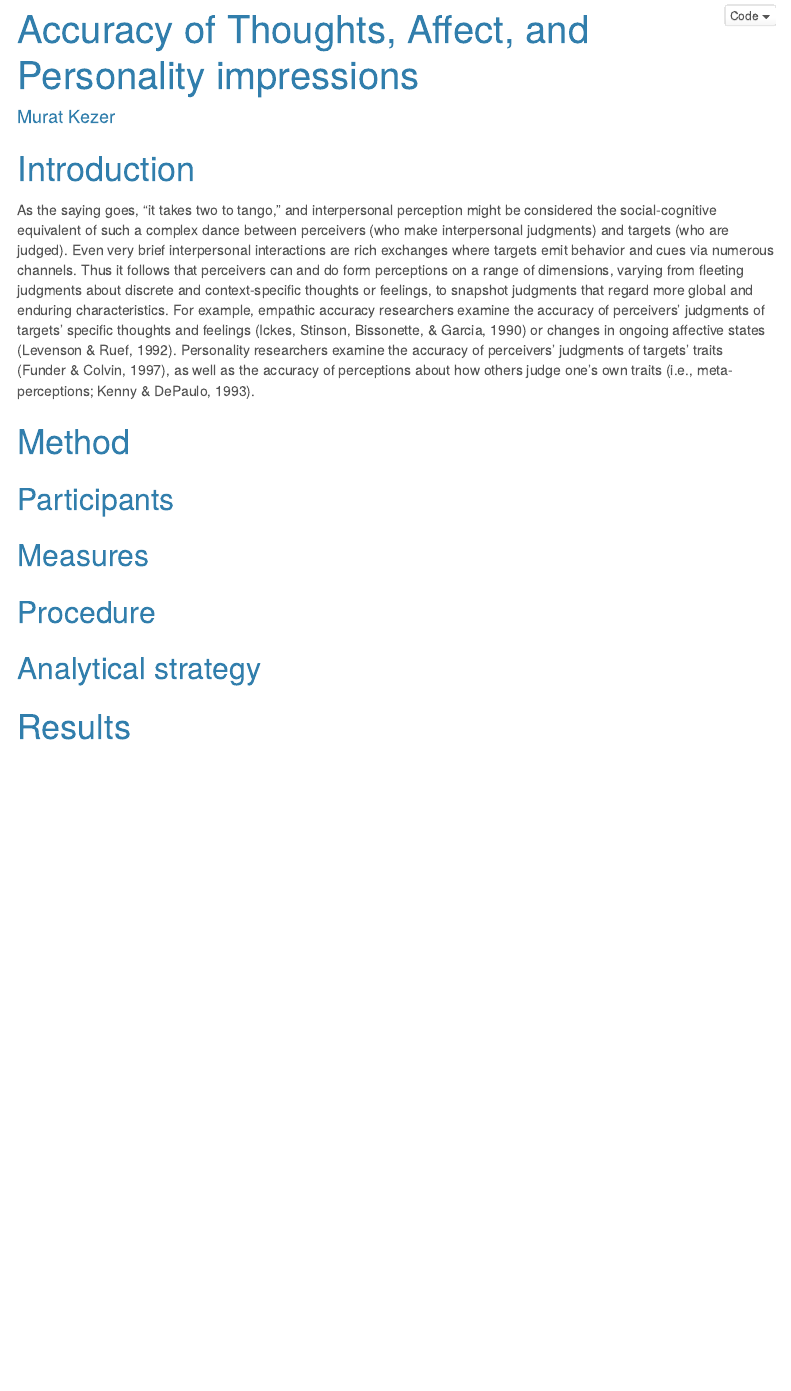
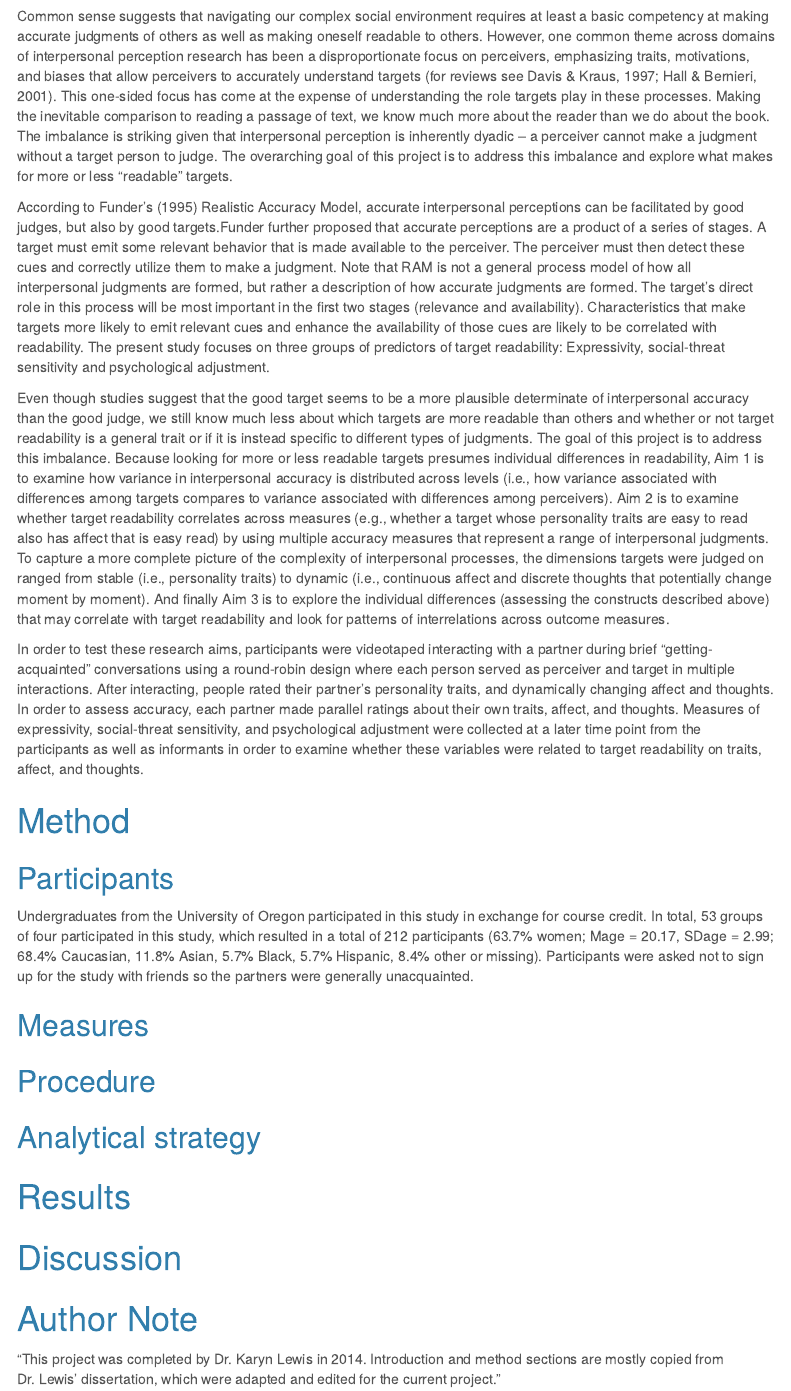
Before and after one commit to mkezer/Final_Project_EDLD_653, an R Markdown document (manuscript.Rmd): the page in a window 1100 px wide, from 20 px down before the commit and from 420 px down after it. Rendered offline with R 4.5, knitr and Pandoc, with nearby package versions; menus at the side of the page are left out.

Commit message:
finish intro

```diff
--- a/manuscript.Rmd
+++ b/manuscript.Rmd
@@ -1,5 +1,5 @@
 ---
-title: "Accuracy of Thoughts, Affect, and Personality impressions"
+title: "Target Readability in Interpersonal Accuracy"
 author: "Murat Kezer"
 output:
     html_document:
@@ -30,10 +30,23 @@ library(tidyverse)
 # Introduction
   As the saying goes, “it takes two to tango,” and interpersonal perception might be considered the social-cognitive equivalent of such a complex dance between perceivers (who make interpersonal judgments) and targets (who are judged). Even very brief interpersonal interactions are rich exchanges where targets emit behavior and cues via numerous channels. Thus it follows that perceivers can and do form perceptions on a range of dimensions, varying from fleeting judgments about discrete and context-specific thoughts or feelings, to snapshot judgments that regard more global and enduring characteristics. For example, empathic accuracy researchers examine the accuracy of perceivers’ judgments of targets’ specific thoughts and feelings (Ickes, Stinson, Bissonette, & Garcia, 1990) or changes in ongoing affective states (Levenson & Ruef, 1992). Personality researchers examine the accuracy of perceivers’ judgments of targets’ traits (Funder & Colvin, 1997), as well as the accuracy of perceptions about how others judge one’s own traits (i.e., meta-perceptions; Kenny & DePaulo, 1993).
 
+  Common sense suggests that navigating our complex social environment requires at least a basic competency at making accurate judgments of others as well as making oneself readable to others. However, one common theme across domains of interpersonal perception research has been a disproportionate focus on perceivers, emphasizing traits, motivations, and biases that allow perceivers to accurately understand targets (for reviews
+see Davis & Kraus, 1997; Hall & Bernieri, 2001). This one-sided focus has come at the expense of understanding the role targets play in these processes. Making the inevitable comparison to reading a passage of text, we know much more about the reader than we do about the book. The imbalance is striking given that interpersonal perception is inherently dyadic – a perceiver cannot make a judgment without a target person to judge. The overarching goal of this project is to address this imbalance and explore what makes for more or less “readable” targets.
+
+  According to Funder’s (1995) Realistic Accuracy Model, accurate interpersonal perceptions can be facilitated by good judges, but also by good targets.Funder further proposed that accurate perceptions are a product of a series of stages. A target must emit some relevant behavior that is made available to the perceiver. The perceiver must then detect these cues and correctly utilize them to make a judgment. Note that RAM is not a general process model of how all interpersonal judgments are formed, but rather a description of how accurate judgments are formed. The target’s direct role in
+this process will be most important in the first two stages (relevance and availability). Characteristics that make targets more likely to emit relevant cues and enhance the availability of those cues are likely to be correlated with readability. The present study focuses on three groups of predictors of target readability: Expressivity, social-threat sensitivity and psychological adjustment.
+
+  Even though studies suggest that the good target seems to be a more plausible determinate of interpersonal accuracy than the good judge, we still know much less about which targets are more readable than others and whether
+or not target readability is a general trait or if it is instead specific to different types of judgments. The goal of this project is to address this imbalance. Because looking for more or less readable targets presumes individual differences in readability, Aim 1 is to examine how variance in interpersonal accuracy is distributed across levels (i.e., how variance associated with differences among targets compares to variance associated with differences among perceivers). Aim 2 is to examine whether target readability correlates across measures (e.g., whether a target whose personality traits are easy to read also has affect that is easy read) by using multiple accuracy measures that represent a range of interpersonal judgments. To capture a more complete picture of the complexity of interpersonal processes, the dimensions targets were judged on ranged from stable (i.e., personality traits) to dynamic (i.e., continuous affect and discrete thoughts that potentially change moment by moment). And finally Aim 3 is to explore the individual differences (assessing the constructs described above) that may correlate with target readability and look for patterns of interrelations across outcome measures.
+
+  In order to test these research aims, participants were videotaped interacting with a partner during brief “getting-acquainted” conversations using a round-robin design where each person served as perceiver and target in multiple interactions. After interacting, people rated their partner’s personality traits, and dynamically changing affect and thoughts. In order to assess accuracy, each partner made parallel ratings about their own traits, affect, and thoughts. Measures of expressivity, social-threat sensitivity,
+and psychological adjustment were collected at a later time point from the participants as well as informants in order to examine whether these variables were related to target readability on traits, affect, and thoughts.
 
 
 # Method
 ## Participants
+Undergraduates from the University of Oregon participated in this study in
+exchange for course credit. In total, 53 groups of four participated in this study, which resulted in a total of 212 participants (63.7% women; Mage = 20.17, SDage = 2.99; 68.4% Caucasian, 11.8% Asian, 5.7% Black, 5.7% Hispanic, 8.4% other or missing). Participants were asked not to sign up for the study with friends so the partners were generally unacquainted.
 
 ## Measures
 
@@ -41,6 +54,10 @@ library(tidyverse)
 
 ## Analytical strategy
 
+# Results
+
+# Discussion
 
 
-# Results
+# Author Note
+"This project was completed by Dr. Karyn Lewis in 2014. Introduction and method sections are mostly copied from Dr. Lewis' dissertation, which were adapted and edited for the current project."
```
